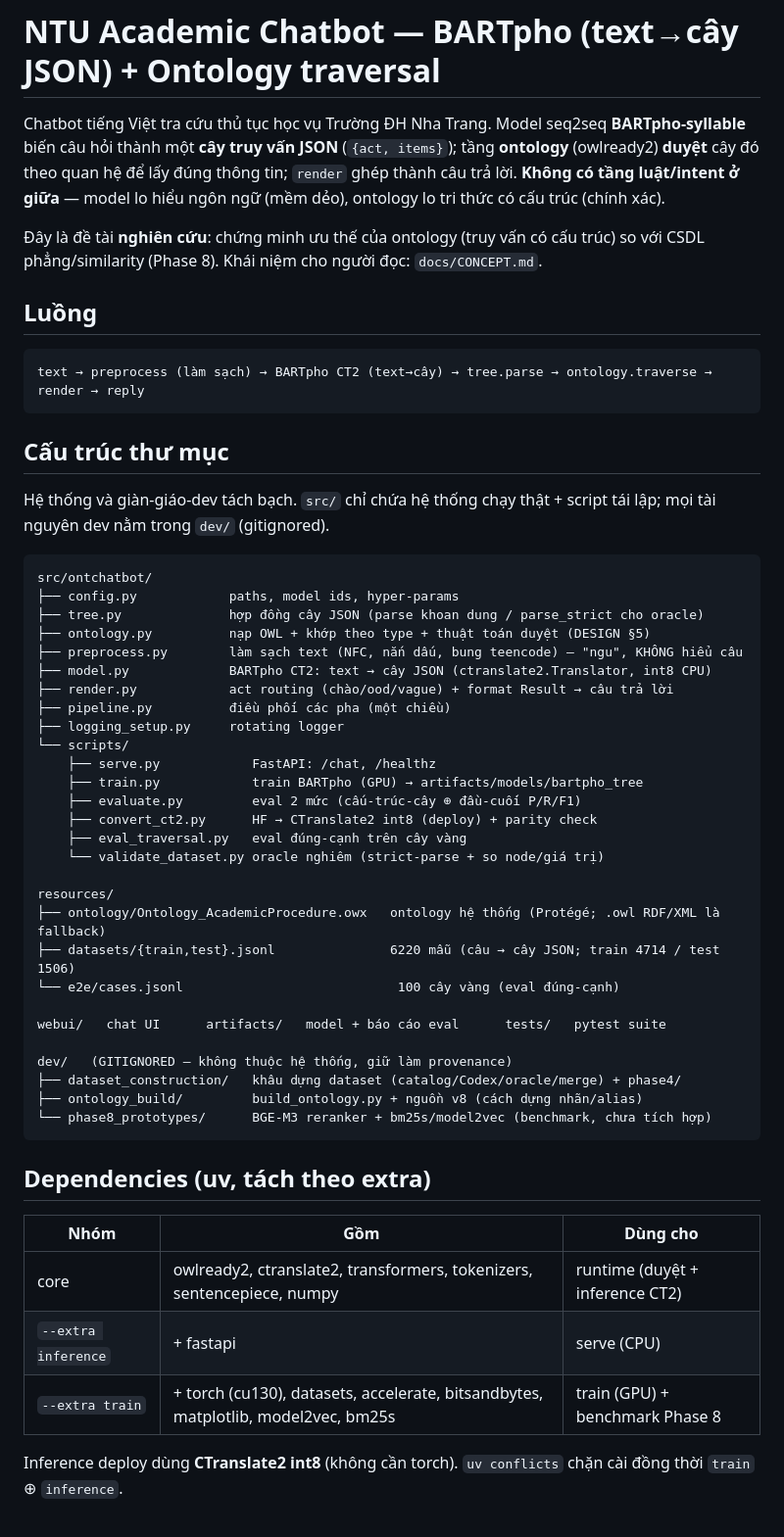
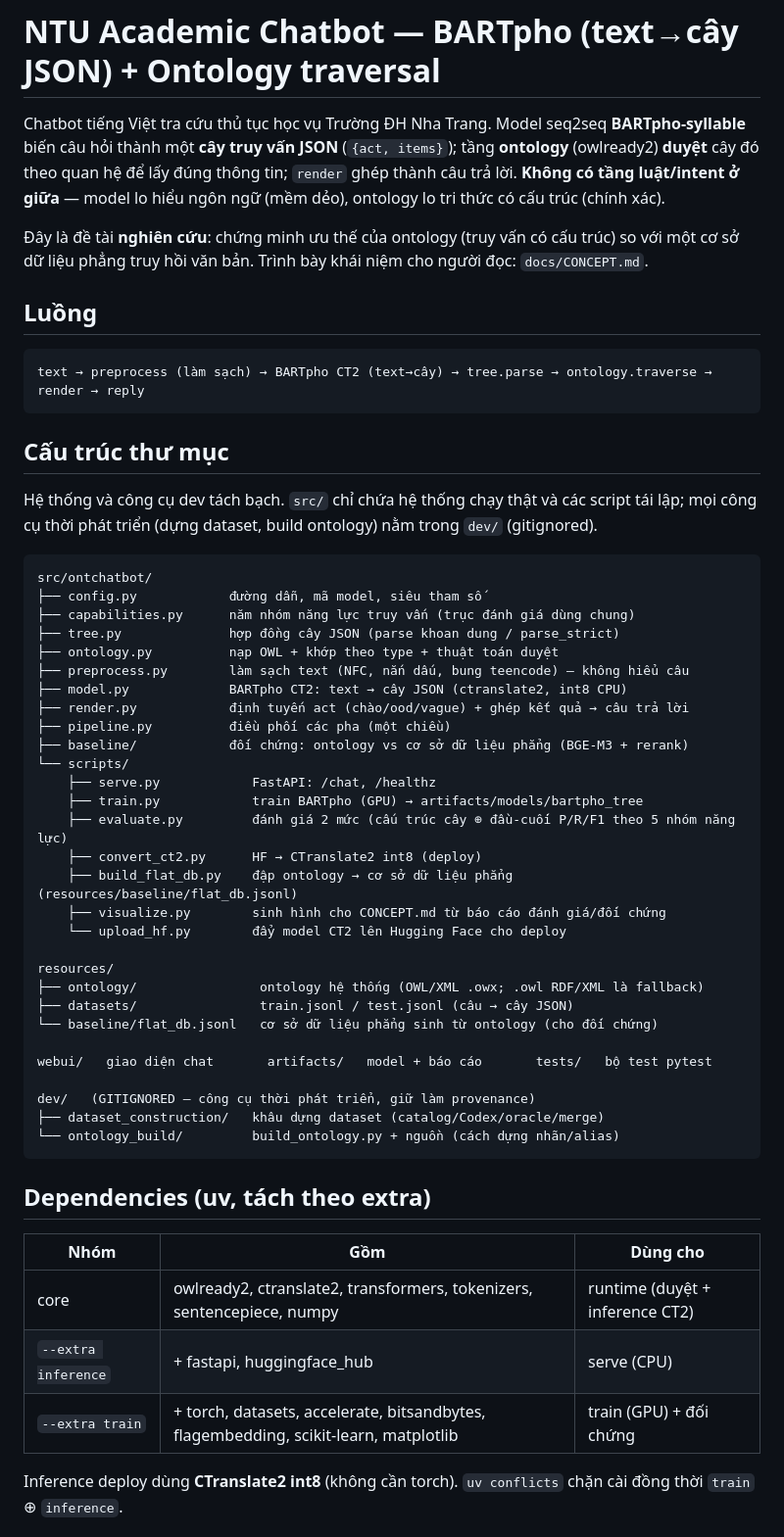
Before and after one commit to vpthinh19/ontology-chatbot, a Markdown page: README.md, the part around one of its changes. Shown at 98% size. Rendered like a GitHub page.

````diff
--- a/README.md
+++ b/README.md
@@ -6,8 +6,8 @@ Chatbot tiếng Việt tra cứu thủ tục học vụ Trường ĐH Nha Trang.
 thành câu trả lời. **Không có tầng luật/intent ở giữa** — model lo hiểu ngôn ngữ (mềm dẻo),
 ontology lo tri thức có cấu trúc (chính xác).
 
-Đây là đề tài **nghiên cứu**: chứng minh ưu thế của ontology (truy vấn có cấu trúc) so với
-CSDL phẳng/similarity (Phase 8). Khái niệm cho người đọc: `docs/CONCEPT.md`.
+Đây là đề tài **nghiên cứu**: chứng minh ưu thế của ontology (truy vấn có cấu trúc) so với một
+cơ sở dữ liệu phẳng truy hồi văn bản. Trình bày khái niệm cho người đọc: `docs/CONCEPT.md`.
 
 ## Luồng
 
@@ -17,38 +17,39 @@ text → preprocess (làm sạch) → BARTpho CT2 (text→cây) → tree.parse
 
 ## Cấu trúc thư mục
 
-Hệ thống và giàn-giáo-dev tách bạch. `src/` chỉ chứa hệ thống chạy thật + script tái lập;
-mọi tài nguyên dev nằm trong `dev/` (gitignored).
+Hệ thống và công cụ dev tách bạch. `src/` chỉ chứa hệ thống chạy thật và các script tái lập;
+mọi công cụ thời phát triển (dựng dataset, build ontology) nằm trong `dev/` (gitignored).
 
 ```
 src/ontchatbot/
-├── config.py            paths, model ids, hyper-params
-├── tree.py              hợp đồng cây JSON (parse khoan dung / parse_strict cho oracle)
-├── ontology.py          nạp OWL + khớp theo type + thuật toán duyệt (DESIGN §5)
-├── preprocess.py        làm sạch text (NFC, nắn dấu, bung teencode) — "ngu", KHÔNG hiểu câu
-├── model.py             BARTpho CT2: text → cây JSON (ctranslate2.Translator, int8 CPU)
-├── render.py            act routing (chào/ood/vague) + format Result → câu trả lời
+├── config.py            đường dẫn, mã model, siêu tham số
+├── capabilities.py      năm nhóm năng lực truy vấn (trục đánh giá dùng chung)
+├── tree.py              hợp đồng cây JSON (parse khoan dung / parse_strict)
+├── ontology.py          nạp OWL + khớp theo type + thuật toán duyệt
+├── preprocess.py        làm sạch text (NFC, nắn dấu, bung teencode) — không hiểu câu
+├── model.py             BARTpho CT2: text → cây JSON (ctranslate2, int8 CPU)
+├── render.py            định tuyến act (chào/ood/vague) + ghép kết quả → câu trả lời
 ├── pipeline.py          điều phối các pha (một chiều)
-├── logging_setup.py     rotating logger
+├── baseline/            đối chứng: ontology vs cơ sở dữ liệu phẳng (BGE-M3 + rerank)
 └── scripts/
     ├── serve.py            FastAPI: /chat, /healthz
     ├── train.py            train BARTpho (GPU) → artifacts/models/bartpho_tree
-    ├── evaluate.py         eval 2 mức (cấu-trúc-cây ⊕ đầu-cuối P/R/F1)
-    ├── convert_ct2.py      HF → CTranslate2 int8 (deploy) + parity check
-    ├── eval_traversal.py   eval đúng-cạnh trên cây vàng
-    └── validate_dataset.py oracle nghiêm (strict-parse + so node/giá trị)
+    ├── evaluate.py         đánh giá 2 mức (cấu trúc cây ⊕ đầu-cuối P/R/F1 theo 5 nhóm năng lực)
+    ├── convert_ct2.py      HF → CTranslate2 int8 (deploy)
+    ├── build_flat_db.py    đập ontology → cơ sở dữ liệu phẳng (resources/baseline/flat_db.jsonl)
+    ├── visualize.py        sinh hình cho CONCEPT.md từ báo cáo đánh giá/đối chứng
+    └── upload_hf.py        đẩy model CT2 lên Hugging Face cho deploy
 
 resources/
-├── ontology/Ontology_AcademicProcedure.owx   ontology hệ thống (Protégé; .owl RDF/XML là fallback)
-├── datasets/{train,test}.jsonl               6220 mẫu (câu → cây JSON; train 4714 / test 1506)
-└── e2e/cases.jsonl                            100 cây vàng (eval đúng-cạnh)
+├── ontology/                ontology hệ thống (OWL/XML .owx; .owl RDF/XML là fallback)
+├── datasets/                train.jsonl / test.jsonl (câu → cây JSON)
+└── baseline/flat_db.jsonl   cơ sở dữ liệu phẳng sinh từ ontology (cho đối chứng)
 
-webui/   chat UI      artifacts/   model + báo cáo eval      tests/   pytest suite
+webui/   giao diện chat       artifacts/   model + báo cáo       tests/   bộ test pytest
 
-dev/   (GITIGNORED — không thuộc hệ thống, giữ làm provenance)
-├── dataset_construction/   khâu dựng dataset (catalog/Codex/oracle/merge) + phase4/
-├── ontology_build/         build_ontology.py + nguồn v8 (cách dựng nhãn/alias)
-└── phase8_prototypes/      BGE-M3 reranker + bm25s/model2vec (benchmark, chưa tích hợp)
+dev/   (GITIGNORED — công cụ thời phát triển, giữ làm provenance)
+├── dataset_construction/   khâu dựng dataset (catalog/Codex/oracle/merge)
+└── ontology_build/         build_ontology.py + nguồn (cách dựng nhãn/alias)
 ```
 
 ## Dependencies (uv, tách theo extra)
@@ -56,8 +57,8 @@ dev/   (GITIGNORED — không thuộc hệ thống, giữ làm provenance)
 | Nhóm | Gồm | Dùng cho |
 |---|---|---|
 | core | owlready2, ctranslate2, transformers, tokenizers, sentencepiece, numpy | runtime (duyệt + inference CT2) |
-| `--extra inference` | + fastapi | serve (CPU) |
-| `--extra train` | + torch (cu130), datasets, accelerate, bitsandbytes, matplotlib, model2vec, bm25s | train (GPU) + benchmark Phase 8 |
+| `--extra inference` | + fastapi, huggingface_hub | serve (CPU) |
+| `--extra train` | + torch, datasets, accelerate, bitsandbytes, flagembedding, scikit-learn, matplotlib | train (GPU) + đối chứng |
 
 Inference deploy dùng **CTranslate2 int8** (không cần torch). `uv conflicts` chặn cài đồng thời `train` ⊕ `inference`.
 
````
Also changed, not shown: other parts of README.md (+7 -17 lines), docs/CONCEPT.md (+136 -77 lines).
